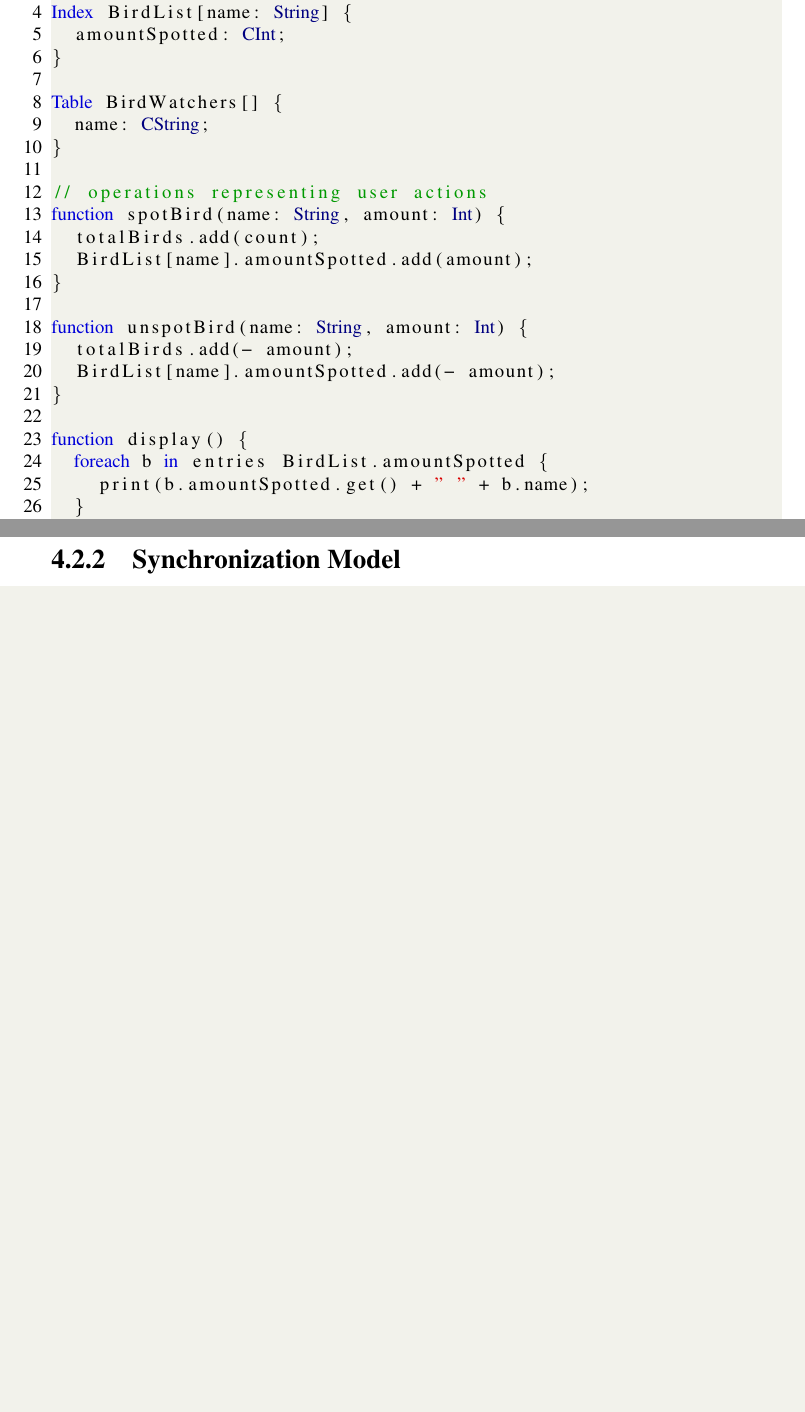
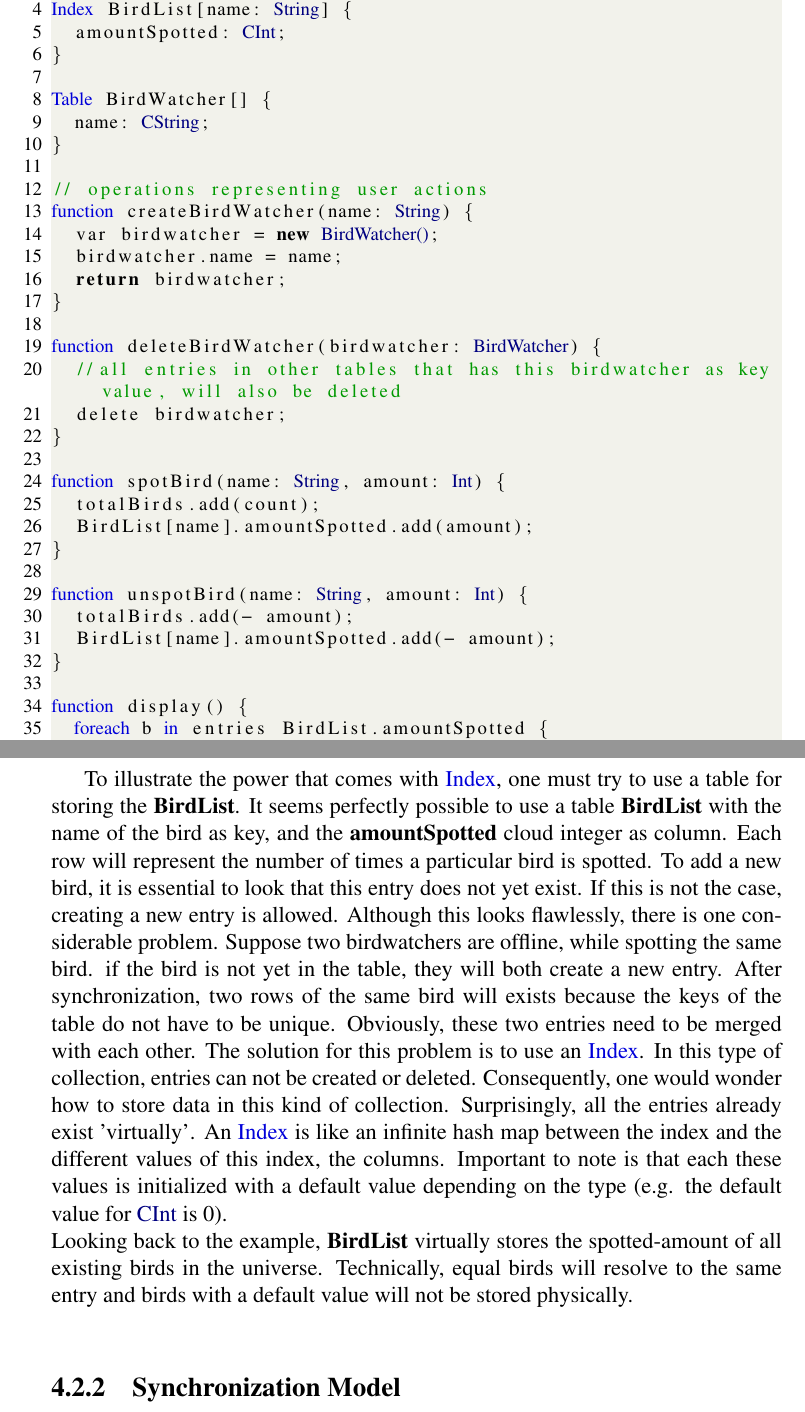
Before and after one commit to VincentDS/Cloud-Types, a LaTeX thesis (Documents/preparatory/preparatory.tex, which reads Documents/preparatory/birdwatching.tex): two parts of pages 20 and 22 of 23, joined at a grey line, cut so that both start at the same text, the shorter picture padded with empty space. Compiled offline with pdfLaTeX.

Commit message:
execution model almost finished

```diff
--- a/Documents/preparatory/birdwatching.tex
+++ b/Documents/preparatory/birdwatching.tex
@@ -8,11 +8,22 @@
   amountSpotted: <@\textcolor{codedarkblue}{CInt}@>;
 }
 
-<@\textcolor{codeblue}{Table}@> BirdWatchers[] {
+<@\textcolor{codeblue}{Table}@> BirdWatcher[] {
   name: <@\textcolor{codedarkblue}{CString}@>;
 }
 
 // operations representing user actions
+<@\textcolor{codeblue}{function}@> createBirdWatcher(name: <@\textcolor{codedarkblue}{String}@>) {
+  var birdwatcher = new <@\textcolor{codedarkblue}{BirdWatcher()}@>;
+  birdwatcher.name = name;
+  return birdwatcher;
+}
+
+<@\textcolor{codeblue}{function}@> deleteBirdWatcher(birdwatcher: <@\textcolor{codedarkblue}{BirdWatcher}@>) {
+  //all entries in other tables that has this birdwatcher as key value, will also be deleted
+  delete birdwatcher;
+}
+
 <@\textcolor{codeblue}{function}@> spotBird(name: <@\textcolor{codedarkblue}{String}@>, amount: <@\textcolor{codedarkblue}{Int}@>) {
   totalBirds.add(count);
   BirdList[name].amountSpotted.add(amount);
--- a/Documents/preparatory/preparatory.tex
+++ b/Documents/preparatory/preparatory.tex
@@ -241,7 +241,13 @@ This approach considers all aspects of the data model, thus there is only one si
 
 This section introduces the Cloud Types model in more detail on the basis of an example in pseudocode using a typed javascript-like language. This explanation is divided into two main parts. The first part, the execution model, handles the main concepts of Cloud Types along with the fundamental functionalities. The synchronization model focuses on the different synchronization mechanisms in order to guarantee eventual consistency.
 
+%figure hack to make the minipage float
+\begin{figure}
+\begin{minipage}[t]{\textwidth}
+\vspace{-3cm}
 \input{birdwatching.tex}
+\end{minipage}
+\end{figure}
 
 \subsection{Execution Model}\label{subsec:ExecutionModel}
 
@@ -262,3 +268,6 @@ A \textcolor{codeblue}{Table} is similar to a relational database table. As ment
+To illustrate the power that comes with \textcolor{codeblue}{Index}, one must try to use a table for storing the \textbf{BirdList}. It seems perfectly possible to use a table \textbf{BirdList} with the name of the bird as key, and the \textbf{amountSpotted} cloud integer as column. Each row will represent the number of times a particular bird is spotted. To add a new bird, it is essential to look that this entry does not yet exist. If this is not the case, creating a new entry is allowed. Although this looks flawlessly, there is one considerable problem. Suppose two birdwatchers are offline, while spotting the same bird. if the bird is not yet in the table, they will both create a new entry. After synchronization, two rows of the same bird will exists because the keys of the table do not have to be unique. Obviously, these two entries need to be merged with each other. The solution for this problem is to use an \textcolor{codeblue}{Index}. In this type of collection, entries can not be created or deleted. Consequently, one would wonder how to store data in this kind of collection. Surprisingly, all the entries already exist 'virtually'. An \textcolor{codeblue}{Index} is like an infinite hash map between the index and the different values of this index, the columns. Important to note is that each these values is initialized with a default value depending on the type (e.g. the default value for \textcolor{codedarkblue}{CInt} is 0). \\
+Looking back to the example, \textbf{BirdList} virtually stores the spotted-amount of all existing birds in the universe. Technically, equal birds will resolve to the same entry and birds with a default value will not be stored physically. \\
+
 
 
 
```
Also changed, not shown: Documents/preparatory/birdwatching.txt (+12 -1 lines), Documents/preparatory/birdwatching.tex (2 more changed lines), Documents/preparatory/preparatory.tex (8 more changed lines).
